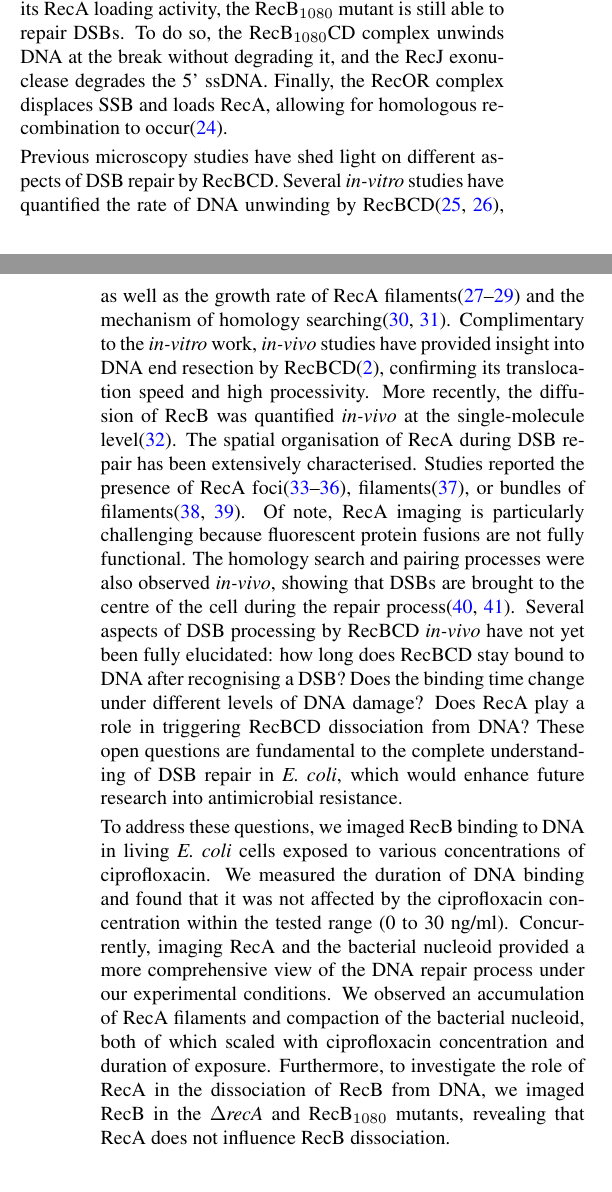
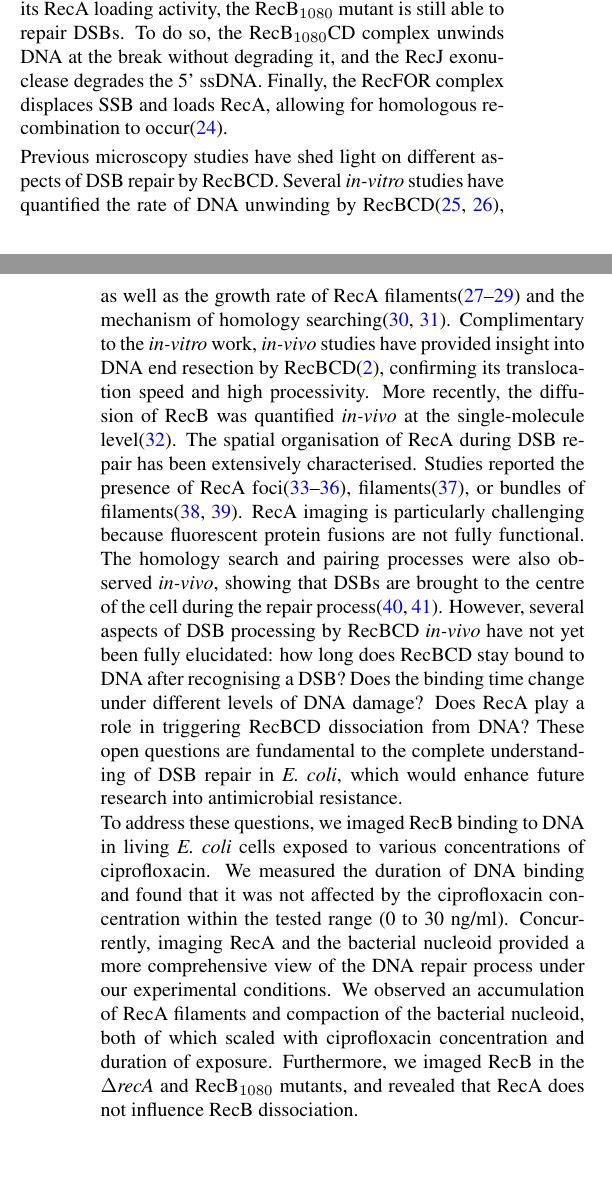
Before and after one commit to DanielThedie/RecB_article, a LaTeX document (Article.tex, which reads Introduction.tex): two parts of the columns of pages 1 and 2 of 22, joined at a grey line, cut so that both start at the same text, the shorter picture padded with empty space. Compiled offline with pdfLaTeX.

Commit message:
Minor wording edits

```diff
--- a/Introduction.tex
+++ b/Introduction.tex
@@ -14,10 +14,10 @@ A common source of DSBs in \emph{E. coli} is the collision of the replication fo
 DSB repair is the first step of a general response to DNA damage known as the SOS response\cite{Baharoglu2014}. The formation of the RecA nucleoprotein filament triggers the auto-proteolysis of the LexA transcriptional repressor, which results in the activation of the genes of the SOS regulon. Among those are RecA, inhibitors of cell division such as SulA, and the SMC (structural maintenance of chromosomes)-like protein RecN. As a result, the cells elongate\cite{Bos2015}, and their DNA is compacted at the cell centre\cite{Odsbu2014}.
 
 % RecB/RecA mutants
-Mutations in proteins of the repair pathway have varying effects on the cell's ability to repair DSBs. Cells that are \emph{recA}-deficient (\dreca) are entirely unable to repair DSBs through homologous recombination, and the prolonged action of RecBCD on the DNA results in the digestion of large parts of the chromosome\cite{Horii1968, Chow2007}. \emph{recA}-deficient cells are however capable of processing DSBs arising from fork reversal, thanks to RecBCD's exonuclease activity\cite{Seigneur1998, Michel2001}. The $D_{1080} \rightarrow A$ point mutation in the RecB subunit of the RecBCD complex (\teneighty) abolishes RecB's nuclease activity, as well as its ability to load the RecA protein on DNA\cite{Yu1998, Wang2000}. The other activities of the complex (DSB recognition, DNA unwinding, Chi-recognition) are unaffected\cite{Anderson1999}. Despite the loss of its RecA loading activity, the \teneighty\ mutant is still able to repair DSBs. To do so, the \teneighty CD complex unwinds DNA at the break without degrading it, and the RecJ exonuclease degrades the 5' ssDNA. Finally, the RecOR complex displaces SSB and loads RecA, allowing for homologous recombination to occur\cite{Ivancic-Bace_2003}.
+Mutations in proteins of the repair pathway have varying effects on the cell's ability to repair DSBs. Cells that are \emph{recA}-deficient (\dreca) are entirely unable to repair DSBs through homologous recombination, and the prolonged action of RecBCD on the DNA results in the digestion of large parts of the chromosome\cite{Horii1968, Chow2007}. \emph{recA}-deficient cells are however capable of processing DSBs arising from fork reversal, thanks to RecBCD's exonuclease activity\cite{Seigneur1998, Michel2001}. The $D_{1080} \rightarrow A$ point mutation in the RecB subunit of the RecBCD complex (\teneighty) abolishes RecB's nuclease activity, as well as its ability to load the RecA protein on DNA\cite{Yu1998, Wang2000}. The other activities of the complex (DSB recognition, DNA unwinding, Chi-recognition) are unaffected\cite{Anderson1999}. Despite the loss of its RecA loading activity, the \teneighty\ mutant is still able to repair DSBs. To do so, the \teneighty CD complex unwinds DNA at the break without degrading it, and the RecJ exonuclease degrades the 5' ssDNA. Finally, the RecFOR complex displaces SSB and loads RecA, allowing for homologous recombination to occur\cite{Ivancic-Bace_2003}.
 
 % Previous microscopy studies of DSB repair
-Previous microscopy studies have shed light on different aspects of DSB repair by RecBCD. Several \emph{in-vitro} studies have quantified the rate of DNA unwinding by RecBCD\cite{Spies2003,Liu2013}, as well as the growth rate of RecA filaments\cite{Joo2006,Galletto2006,Handa2009} and the mechanism of homology searching\cite{Forget2012,Ragunathan2012}. Complimentary to the \emph{in-vitro} work, \emph{in-vivo} studies have provided insight into DNA end resection by RecBCD\cite{Wiktor2018}, confirming its translocation speed and high processivity. More recently, the diffusion of RecB was quantified \emph{in-vivo} at the single-molecule level\cite{Lepore2023}. The spatial organisation of RecA during DSB repair has been extensively characterised. Studies reported the presence of RecA foci\cite{Renzette2005,Renzette2007,Centore2007,Amarh2018}, filaments\cite{Kidane2005}, or bundles of filaments\cite{Lesterlin2013,Ghodke2019}. Of note, RecA imaging is particularly challenging because fluorescent protein fusions are not fully functional. The homology search and pairing processes were also observed \emph{in-vivo}, showing that DSBs are brought to the centre of the cell during the repair process\cite{Badrinarayanan2015,Wiktor2021}. Several aspects of DSB processing by RecBCD \emph{in-vivo} have not yet been fully elucidated: how long does RecBCD stay bound to DNA after recognising a DSB? Does the binding time change under different levels of DNA damage? Does RecA play a role in triggering RecBCD dissociation from DNA? These open questions are fundamental to the complete understanding of DSB repair in \emph{E. coli}, which would enhance future research into antimicrobial resistance.
+Previous microscopy studies have shed light on different aspects of DSB repair by RecBCD. Several \emph{in-vitro} studies have quantified the rate of DNA unwinding by RecBCD\cite{Spies2003,Liu2013}, as well as the growth rate of RecA filaments\cite{Joo2006,Galletto2006,Handa2009} and the mechanism of homology searching\cite{Forget2012,Ragunathan2012}. Complimentary to the \emph{in-vitro} work, \emph{in-vivo} studies have provided insight into DNA end resection by RecBCD\cite{Wiktor2018}, confirming its translocation speed and high processivity. More recently, the diffusion of RecB was quantified \emph{in-vivo} at the single-molecule level\cite{Lepore2023}. The spatial organisation of RecA during DSB repair has been extensively characterised. Studies reported the presence of RecA foci\cite{Renzette2005,Renzette2007,Centore2007,Amarh2018}, filaments\cite{Kidane2005}, or bundles of filaments\cite{Lesterlin2013,Ghodke2019}. RecA imaging is particularly challenging because fluorescent protein fusions are not fully functional. The homology search and pairing processes were also observed \emph{in-vivo}, showing that DSBs are brought to the centre of the cell during the repair process\cite{Badrinarayanan2015,Wiktor2021}. However, several aspects of DSB processing by RecBCD \emph{in-vivo} have not yet been fully elucidated: how long does RecBCD stay bound to DNA after recognising a DSB? Does the binding time change under different levels of DNA damage? Does RecA play a role in triggering RecBCD dissociation from DNA? These open questions are fundamental to the complete understanding of DSB repair in \emph{E. coli}, which would enhance future research into antimicrobial resistance.
 
 % Overview of the article
-To address these questions, we imaged RecB binding to DNA in living \emph{E. coli} cells exposed to various concentrations of ciprofloxacin. We measured the duration of DNA binding and found that it was not affected by the ciprofloxacin concentration within the tested range (0 to 30 ng/ml). Concurrently, imaging RecA and the bacterial nucleoid provided a more comprehensive view of the DNA repair process under our experimental conditions. We observed an accumulation of RecA filaments and compaction of the bacterial nucleoid, both of which scaled with ciprofloxacin concentration and duration of exposure. Furthermore, to investigate the role of RecA in the dissociation of RecB from DNA, we imaged RecB in the \dreca\ and \teneighty\ mutants, revealing that RecA does not influence RecB dissociation.
+To address these questions, we imaged RecB binding to DNA in living \emph{E. coli} cells exposed to various concentrations of ciprofloxacin. We measured the duration of DNA binding and found that it was not affected by the ciprofloxacin concentration within the tested range (0 to 30 ng/ml). Concurrently, imaging RecA and the bacterial nucleoid provided a more comprehensive view of the DNA repair process under our experimental conditions. We observed an accumulation of RecA filaments and compaction of the bacterial nucleoid, both of which scaled with ciprofloxacin concentration and duration of exposure. Furthermore, we imaged RecB in the \dreca\ and \teneighty\ mutants, and revealed that RecA does not influence RecB dissociation.
```
